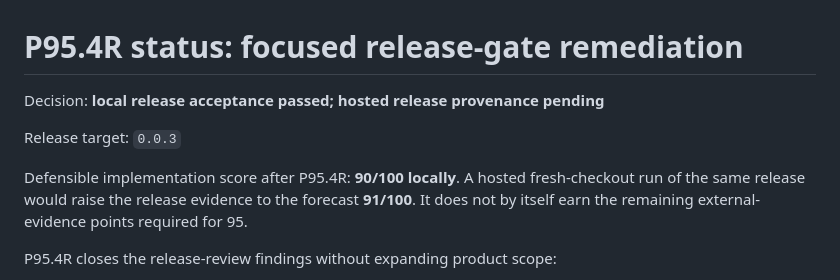
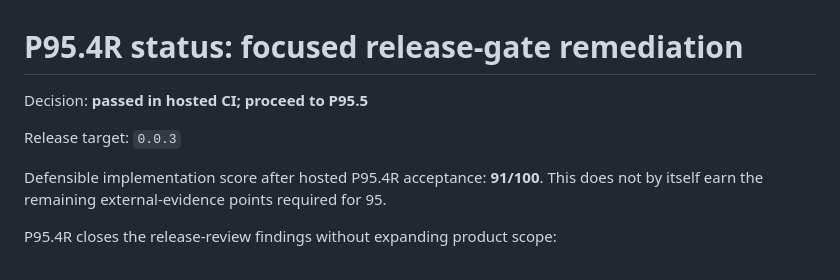
Before and after one commit to AbdelhafzDev/haykal, a Markdown page: docs/p95-4r-status.md, the part around one of its changes. GitHub-like rendering.

```diff
--- a/docs/p95-4r-status.md
+++ b/docs/p95-4r-status.md
@@ -1,13 +1,11 @@
 # P95.4R status: focused release-gate remediation
 
-Decision: **local release acceptance passed; hosted release provenance pending**
+Decision: **passed in hosted CI; proceed to P95.5**
 
 Release target: `0.0.3`
 
-Defensible implementation score after P95.4R: **90/100 locally**. A hosted
-fresh-checkout run of the same release would raise the release evidence to the
-forecast **91/100**. It does not by itself earn the remaining external-evidence
-points required for 95.
+Defensible implementation score after hosted P95.4R acceptance: **91/100**. This
+does not by itself earn the remaining external-evidence points required for 95.
 
 P95.4R closes the release-review findings without expanding product scope:
 
```
Also changed, not shown: other parts of docs/p95-4r-status.md (+36 -24 lines), README.md (+5 -4 lines), docs/p95-4-status.md (+8 -10 lines).
